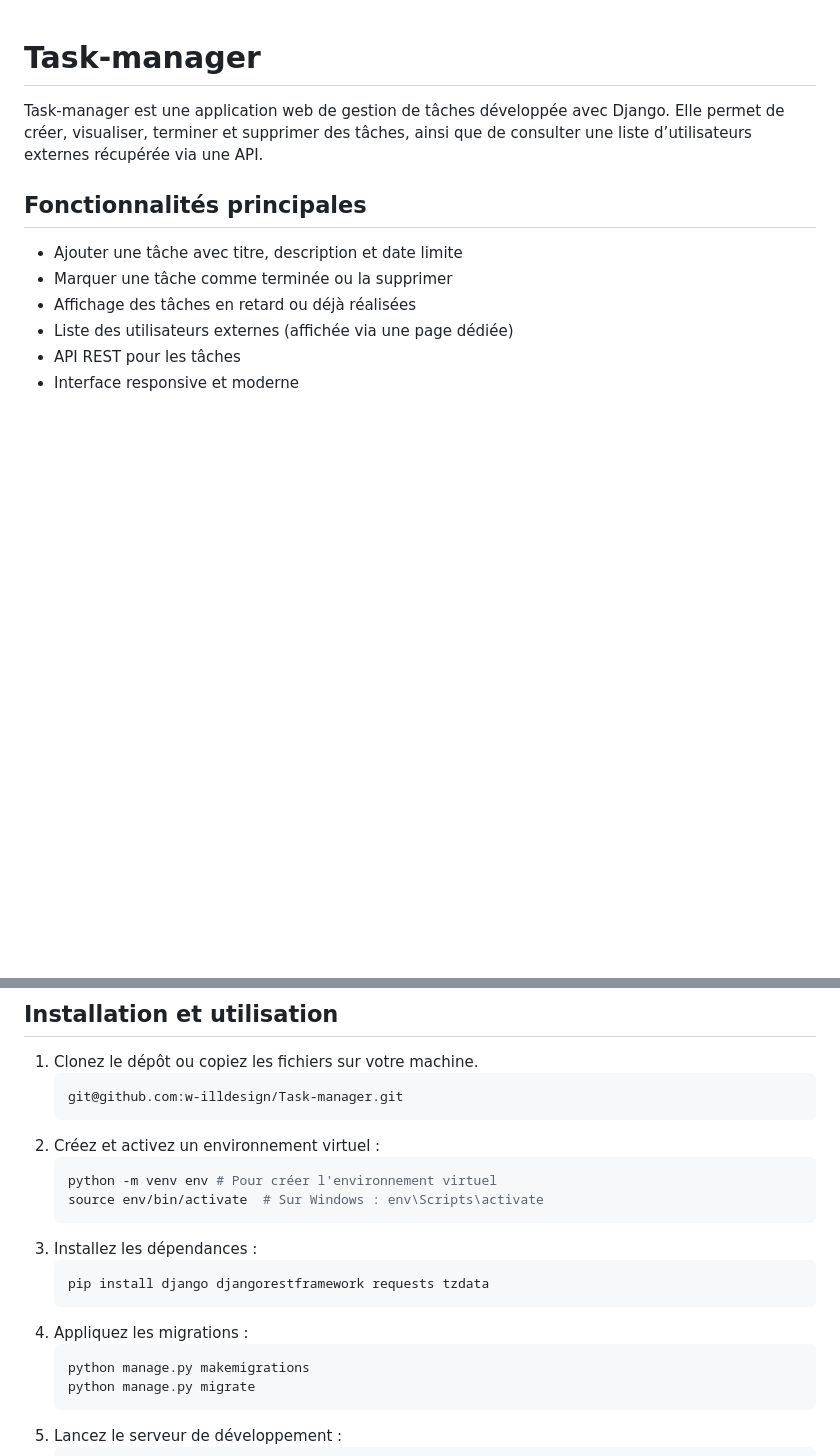
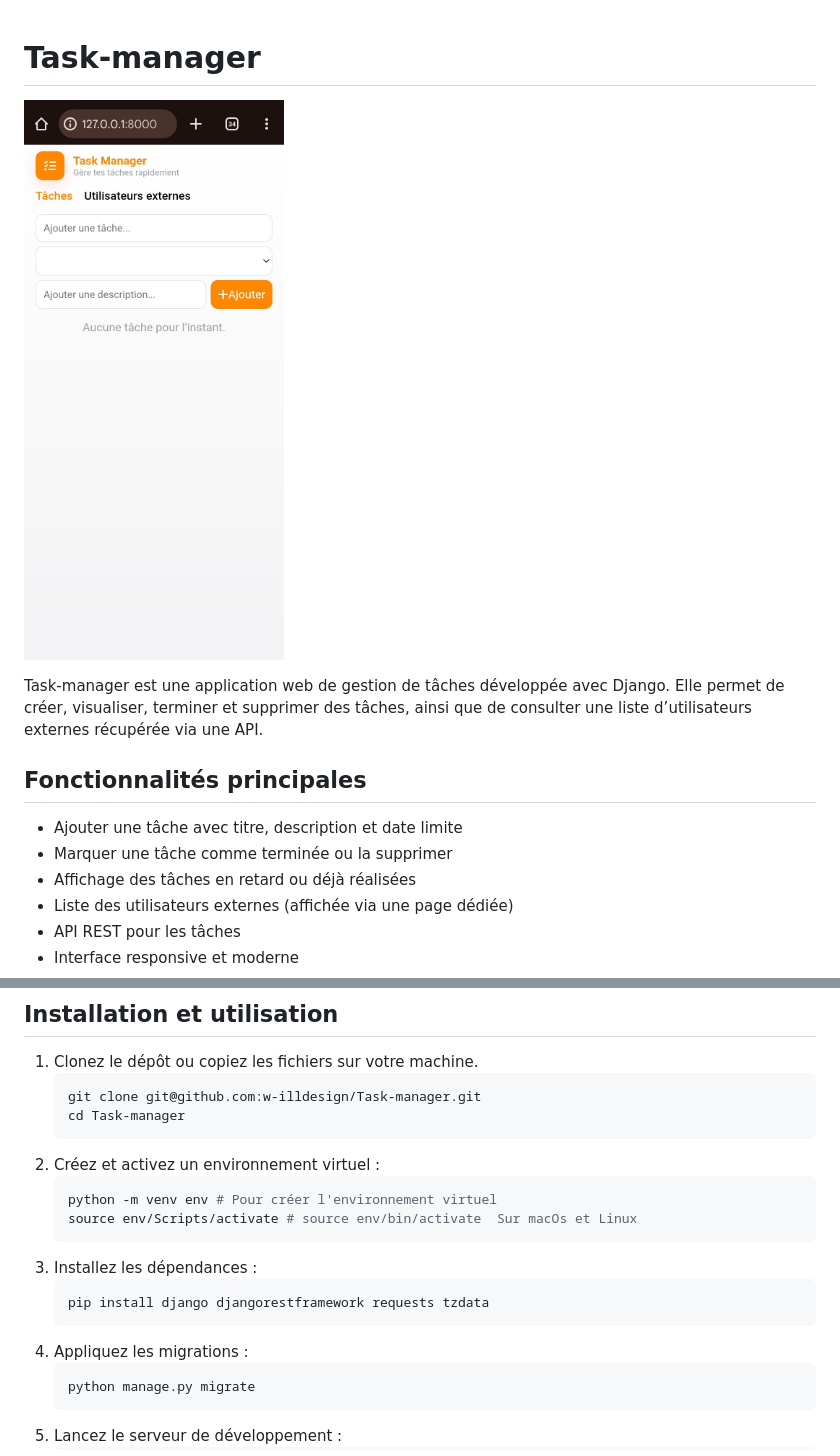
Before and after one commit to w-illdesign/Task-manager, a Markdown page: README.md, 2 parts joined by grey strips. Rendered like a GitHub page; pictures changed too: Screenshot_20251016-175919_1.png (added); blank space fills up the shorter version.

Commit message:
mise a jour du readme.md

````diff
--- a/README.md
+++ b/README.md
@@ -1,4 +1,6 @@
 # Task-manager
+
+![alt text](Screenshot_20251016-175919_1.png)
 
 Task-manager est une application web de gestion de tâches développée avec Django. Elle permet de créer, visualiser, terminer et supprimer des tâches, ainsi que de consulter une liste d’utilisateurs externes récupérée via une API.
 
@@ -24,12 +26,13 @@ Task-manager est une application web de gestion de tâches développée avec Dja
 
 1. Clonez le dépôt ou copiez les fichiers sur votre machine.
    ```bash
-   git@github.com:w-illdesign/Task-manager.git
+   git clone git@github.com:w-illdesign/Task-manager.git
+   cd Task-manager
    ```
 2. Créez et activez un environnement virtuel :
    ```bash
    python -m venv env # Pour créer l'environnement virtuel
-   source env/bin/activate  # Sur Windows : env\Scripts\activate
+   source env/Scripts/activate # source env/bin/activate  Sur macOs et Linux
    ```
 3. Installez les dépendances :
    ```bash
@@ -37,7 +40,6 @@ Task-manager est une application web de gestion de tâches développée avec Dja
    ```
 4. Appliquez les migrations :
    ```bash
-   python manage.py makemigrations
    python manage.py migrate
    ```
 5. Lancez le serveur de développement :
````
Also changed, not shown: Capture d'écran 2025-10-16 175239.png (added), 1 other file.
